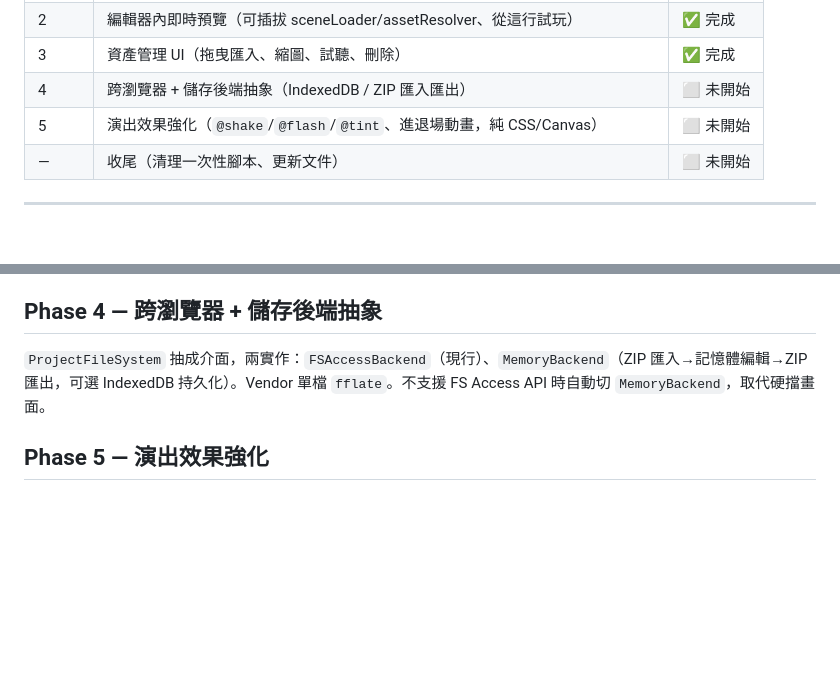
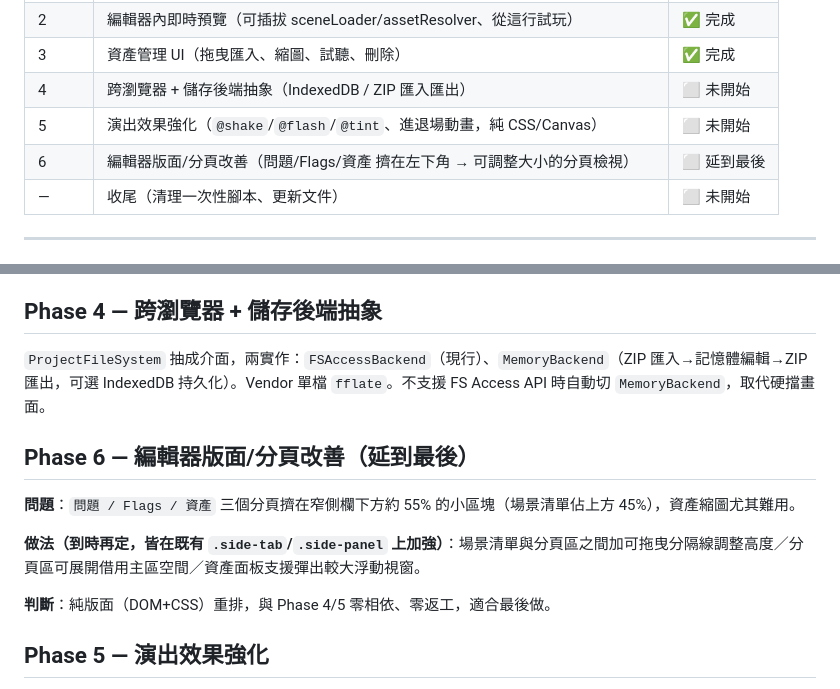
Before and after one commit to 103146chen/TextRPG, a Markdown page: docs/打磨計畫.md, 2 parts joined by grey strips. GitHub-like rendering; blank space fills up the shorter version.

Commit message:
docs: 計畫新增 Phase 6（編輯器版面/分頁改善，延到最後）
Co-Authored-By: Claude Opus 4.8 <noreply@anthropic.com>

```diff
--- a/docs/打磨計畫.md
+++ b/docs/打磨計畫.md
@@ -20,6 +20,7 @@
 | 3 | 資產管理 UI（拖曳匯入、縮圖、試聽、刪除） | ✅ 完成 |
 | 4 | 跨瀏覽器 + 儲存後端抽象（IndexedDB / ZIP 匯入匯出） | ⬜ 未開始 |
 | 5 | 演出效果強化（`@shake`/`@flash`/`@tint`、進退場動畫，純 CSS/Canvas） | ⬜ 未開始 |
+| 6 | 編輯器版面/分頁改善（問題/Flags/資產 擠在左下角 → 可調整大小的分頁檢視） | ⬜ 延到最後 |
 | — | 收尾（清理一次性腳本、更新文件） | ⬜ 未開始 |
 
 ---
@@ -80,6 +81,14 @@
 
 `ProjectFileSystem` 抽成介面，兩實作：`FSAccessBackend`（現行）、`MemoryBackend`（ZIP 匯入→記憶體編輯→ZIP 匯出，可選 IndexedDB 持久化）。Vendor 單檔 `fflate`。不支援 FS Access API 時自動切 `MemoryBackend`，取代硬擋畫面。
 
+## Phase 6 — 編輯器版面/分頁改善（延到最後）
+
+**問題**：`問題 / Flags / 資產` 三個分頁擠在窄側欄下方約 55% 的小區塊（場景清單佔上方 45%），資產縮圖尤其難用。
+
+**做法（到時再定，皆在既有 `.side-tab`/`.side-panel` 上加強）**：場景清單與分頁區之間加可拖曳分隔線調整高度／分頁區可展開借用主區空間／資產面板支援彈出較大浮動視窗。
+
+**判斷**：純版面（DOM+CSS）重排，與 Phase 4/5 零相依、零返工，適合最後做。
+
 ## Phase 5 — 演出效果強化
 
 純 CSS/Canvas，不引入 Pixi。新增螢幕特效層 + `@shake` / `@flash` / `@tint` / 立繪進退場動畫 / `@move` 緩動。編輯器同步加指令卡片與預覽支援。
```
